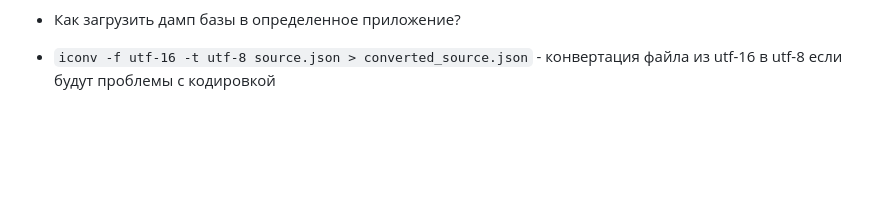
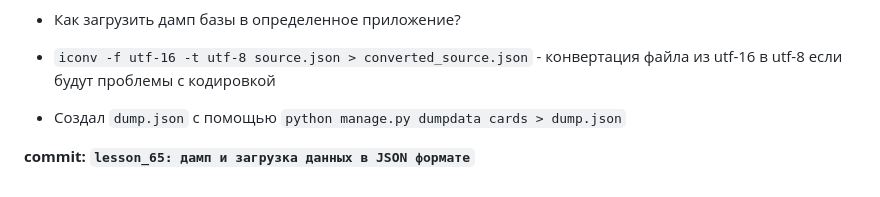
Before and after one commit to VladimirMonin/django_329, a Markdown page: README.md, the part around the change. GitHub-like rendering; blank space fills up the shorter version.

Commit message:
lesson_65: дамп и загрузка данных в JSON формате

```diff
--- a/README.md
+++ b/README.md
@@ -337,3 +337,8 @@ INTERNAL_IPS = [
 
 
 - `iconv -f utf-16 -t utf-8 source.json > converted_source.json` - конвертация файла из utf-16 в utf-8 если будут проблемы с кодировкой
+
+- Создал `dump.json` c помощью `python manage.py dumpdata cards > dump.json`
+
+
+**commit: `lesson_65: дамп и загрузка данных в JSON формате`**
```
